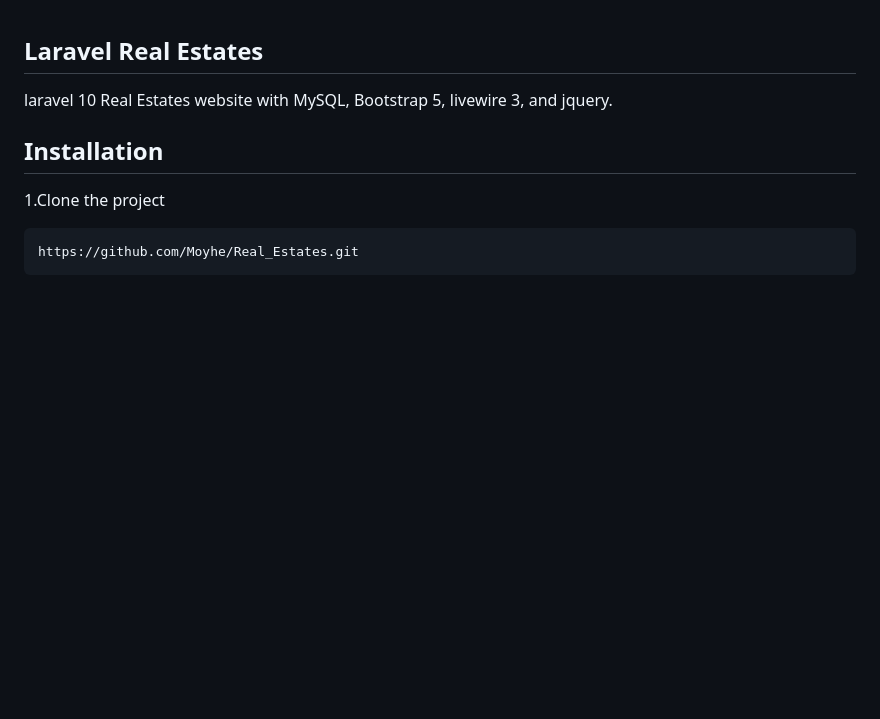
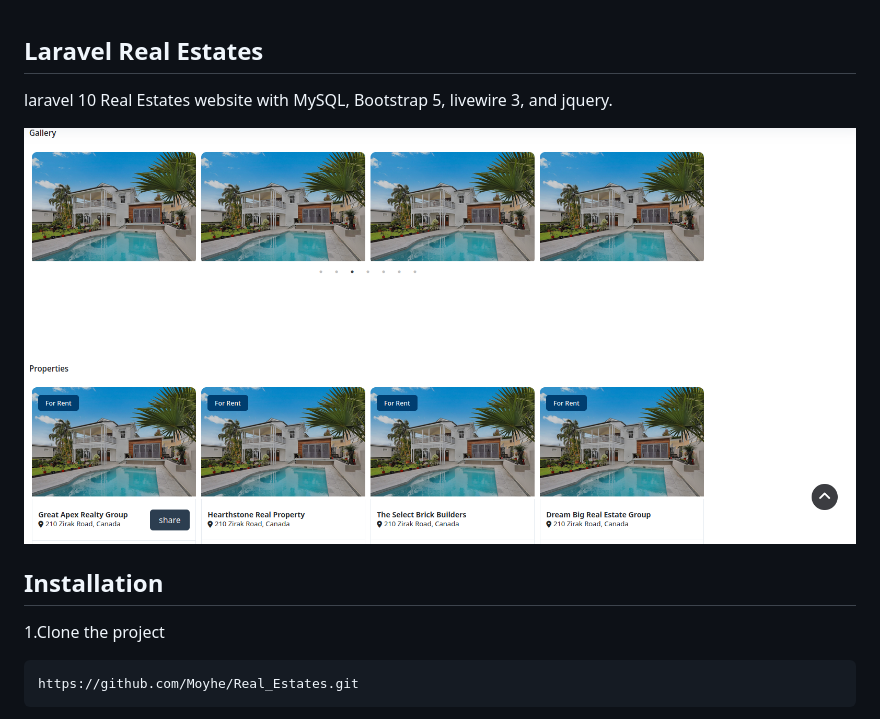
Before and after one commit to Moyhe/Real_Estates, a Markdown page: README.md, the part around the change. Drawn GitHub-style; pictures changed too: public/images/2023-12-23_03-00.png (added); blank space fills up the shorter version.

Commit message:
adusting readme file

```diff
--- a/README.md
+++ b/README.md
@@ -1,6 +1,8 @@
 ## Laravel Real Estates
 
 laravel 10 Real Estates website with MySQL, Bootstrap 5, livewire 3, and jquery.
+
+![My logo](public/images/2023-12-23_03-00.png)
 
 ## Installation
 
```
